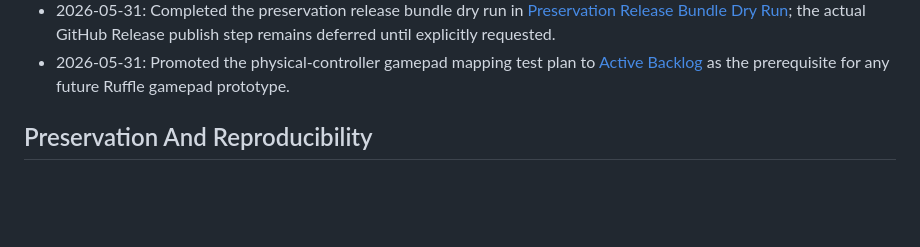
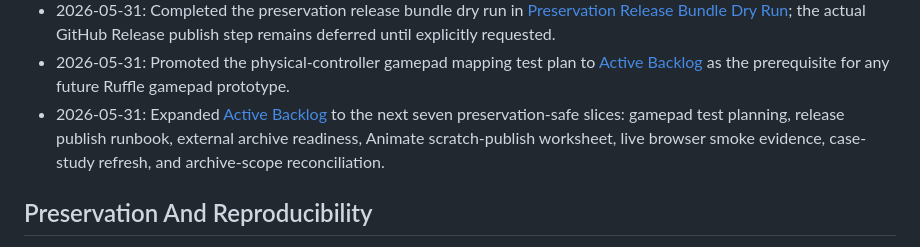
Before and after one commit to mikechaves/dieai-flash, a Markdown page: docs/backlog/FUTURE_BACKLOG.md, the part around the change. Rendered like a GitHub page; blank space fills up the shorter version.

```diff
--- a/docs/backlog/FUTURE_BACKLOG.md
+++ b/docs/backlog/FUTURE_BACKLOG.md
@@ -60,6 +60,10 @@ here or in [Active Backlog](./ACTIVE_BACKLOG.md). Otherwise it is context, not w
   the actual GitHub Release publish step remains deferred until explicitly requested.
 - 2026-05-31: Promoted the physical-controller gamepad mapping test plan to
   [Active Backlog](./ACTIVE_BACKLOG.md) as the prerequisite for any future Ruffle gamepad prototype.
+- 2026-05-31: Expanded [Active Backlog](./ACTIVE_BACKLOG.md) to the next seven preservation-safe
+  slices: gamepad test planning, release publish runbook, external archive readiness, Animate
+  scratch-publish worksheet, live browser smoke evidence, case-study refresh, and archive-scope
+  reconciliation.
 
 ## Preservation And Reproducibility
 
```
Also changed, not shown: docs/backlog/ACTIVE_BACKLOG.md (+9 -3 lines).
